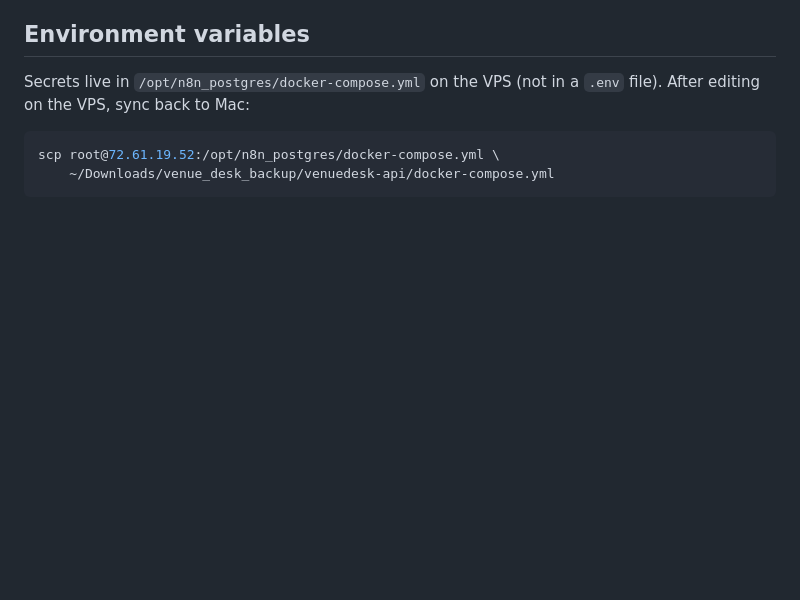
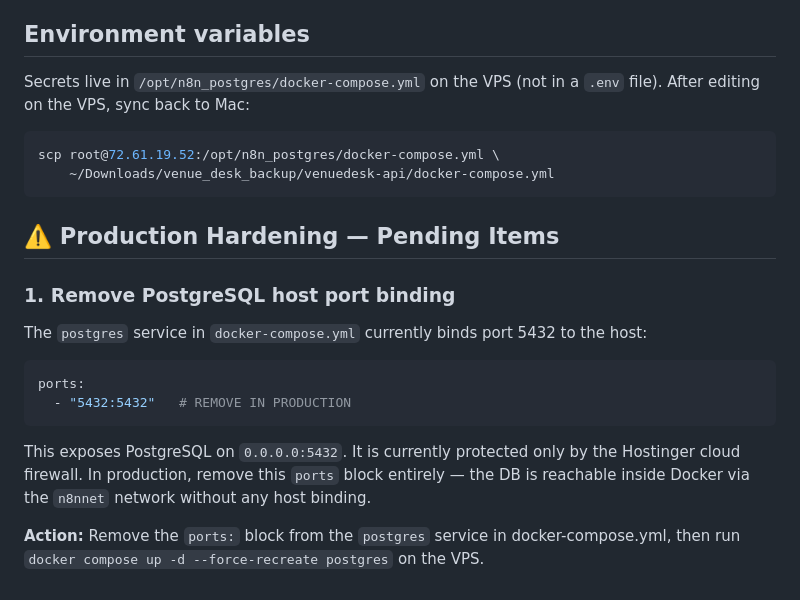
Before and after one commit to AndyJay72/VenueDesk, a Markdown page: CLAUDE.md, the part around the change. Rendered like a GitHub page; blank space fills up the shorter version.

Commit message:
chore: update CLAUDE.md

````diff
--- a/CLAUDE.md
+++ b/CLAUDE.md
@@ -966,3 +966,18 @@ After editing on the VPS, sync back to Mac:
 scp root@72.61.19.52:/opt/n8n_postgres/docker-compose.yml \
     ~/Downloads/venue_desk_backup/venuedesk-api/docker-compose.yml
 ```
+
+## ⚠️ Production Hardening — Pending Items
+
+### 1. Remove PostgreSQL host port binding
+The `postgres` service in `docker-compose.yml` currently binds port 5432 to the host:
+```yaml
+ports:
+  - "5432:5432"   # REMOVE IN PRODUCTION
+```
+This exposes PostgreSQL on `0.0.0.0:5432`. It is currently protected only by the Hostinger
+cloud firewall. In production, remove this `ports` block entirely — the DB is reachable
+inside Docker via the `n8nnet` network without any host binding.
+
+**Action:** Remove the `ports:` block from the `postgres` service in docker-compose.yml,
+then run `docker compose up -d --force-recreate postgres` on the VPS.
````
